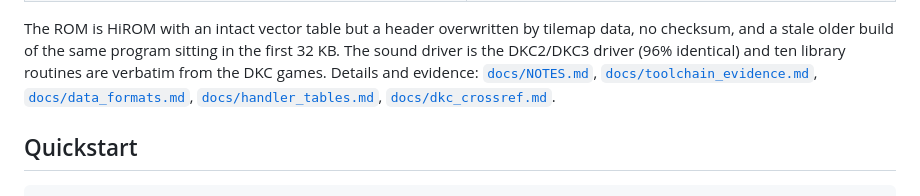
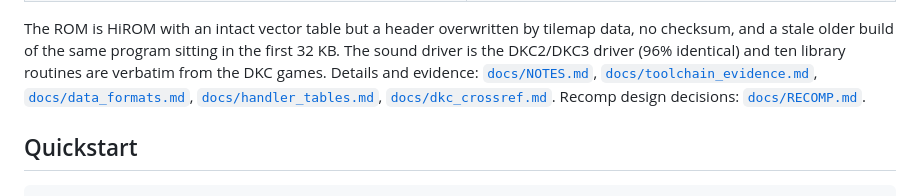
Before and after one commit to nathanialf/dream, a Markdown page: README.md, the part around the change. Rendered like a GitHub page.

```diff
--- a/README.md
+++ b/README.md
@@ -51,7 +51,7 @@ The sound driver is the DKC2/DKC3 driver (96% identical) and ten library routine
 verbatim from the DKC games. Details and evidence: [`docs/NOTES.md`](docs/NOTES.md),
 [`docs/toolchain_evidence.md`](docs/toolchain_evidence.md),
 [`docs/data_formats.md`](docs/data_formats.md), [`docs/handler_tables.md`](docs/handler_tables.md),
-[`docs/dkc_crossref.md`](docs/dkc_crossref.md).
+[`docs/dkc_crossref.md`](docs/dkc_crossref.md). Recomp design decisions: [`docs/RECOMP.md`](docs/RECOMP.md).
 
 ## Quickstart
 
```
Also changed, not shown: docs/RECOMP.md (added, +35 -0 lines).
